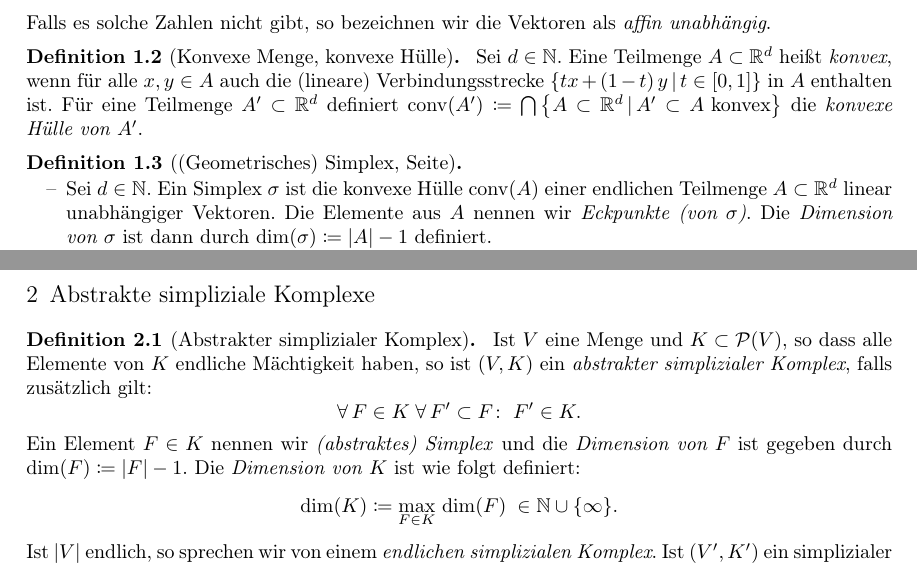
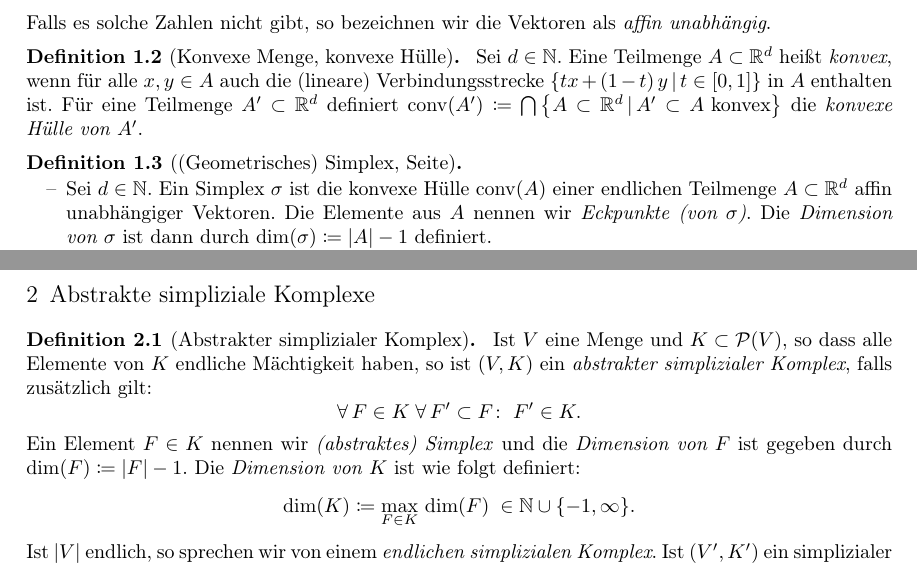
Before and after one commit to J0J0/talk_about_simplicial_complexes, a LaTeX document (Handout_Vortrag_02-Simpliziale-Komplexe.tex, which reads chap1.tex, chap2.tex): two parts of pages 1 and 2 of 2, joined at a grey line, cut so that both start at the same text. Compiled offline with pdfLaTeX.

Commit message:
fix two little errors

```diff
--- a/chap1.tex
+++ b/chap1.tex
@@ -29,7 +29,7 @@
     \begin{itemize}
         \item
             Sei $d\in\N$. Ein Simplex~$\sigma$ ist die konvexe Hülle $\conv(A)$ einer
-            endlichen Teilmenge $A\subset\R^d$ linear unabhängiger Vektoren.
+            endlichen Teilmenge $A\subset\R^d$ affin unabhängiger Vektoren.
             Die Elemente aus $A$ nennen wir \emph{Eckpunkte (von~$\sigma$)}.
             Die \emph{Dimension von~$\sigma$} ist dann durch
             $\dim(\sigma) \defeq \abs{A}-1$ definiert.
--- a/chap2.tex
+++ b/chap2.tex
@@ -12,7 +12,7 @@
     \emph{Dimension von $F$} ist gegeben durch $\dim(F) \defeq
     \abs{F}-1$.
     Die \emph{Dimension von $K$} ist wie folgt definiert:
-    \[ \dim(K) \defeq \max_{F\in K}\,\dim(F)  \;\in\N\cup\{\infty\}  . \]
+    \[ \dim(K) \defeq \max_{F\in K}\,\dim(F)  \;\in\N\cup\{-1,\infty\}  . \]
     Ist $\abs{V}$ endlich, so sprechen wir von einem \emph{endlichen
     simplizialen Komplex}. Ist $(V',K')$ ein simplizialer Komplex mit
     $V'\subset V$ und $K'\subset K$, so nennen wir diesen einen
```
